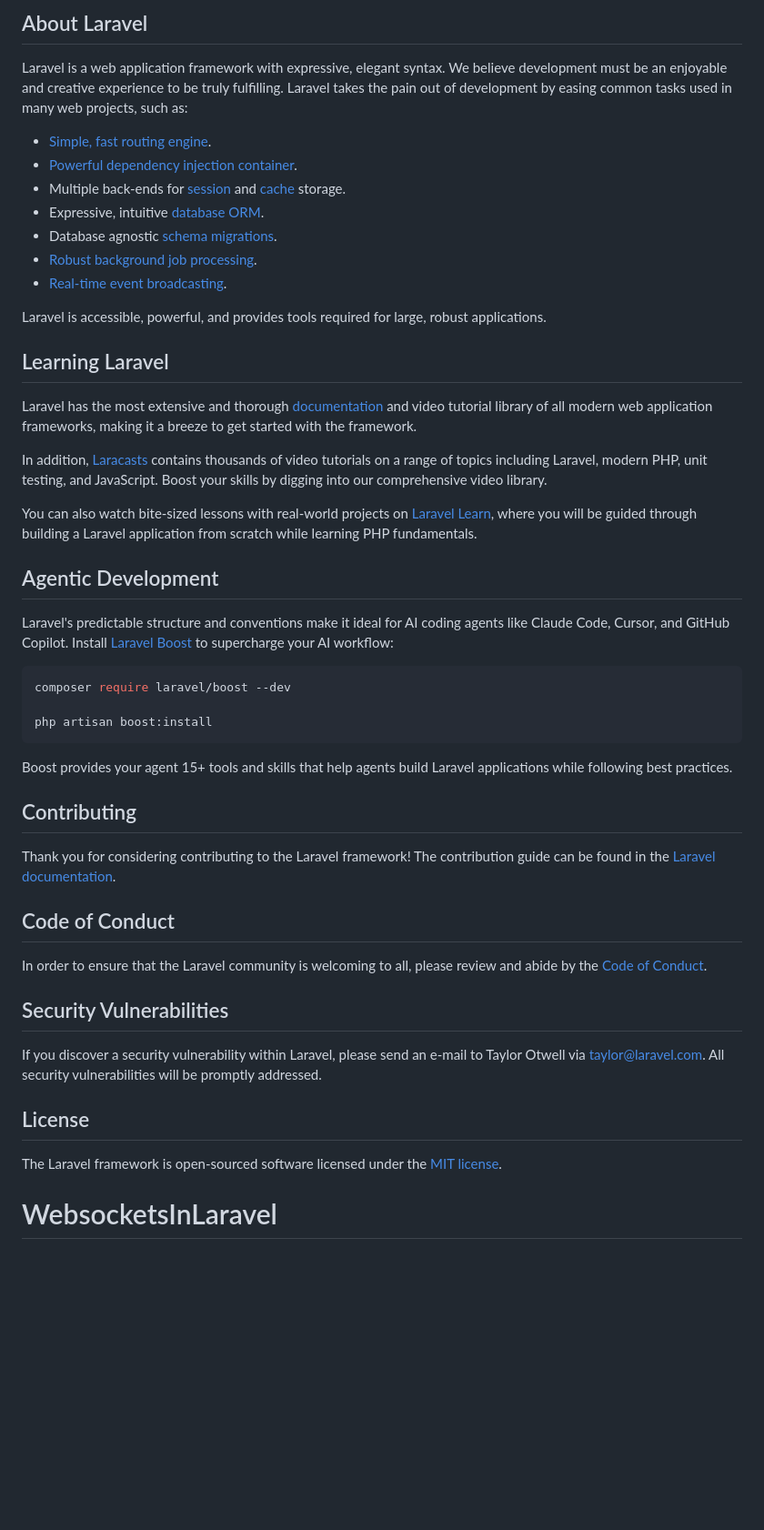
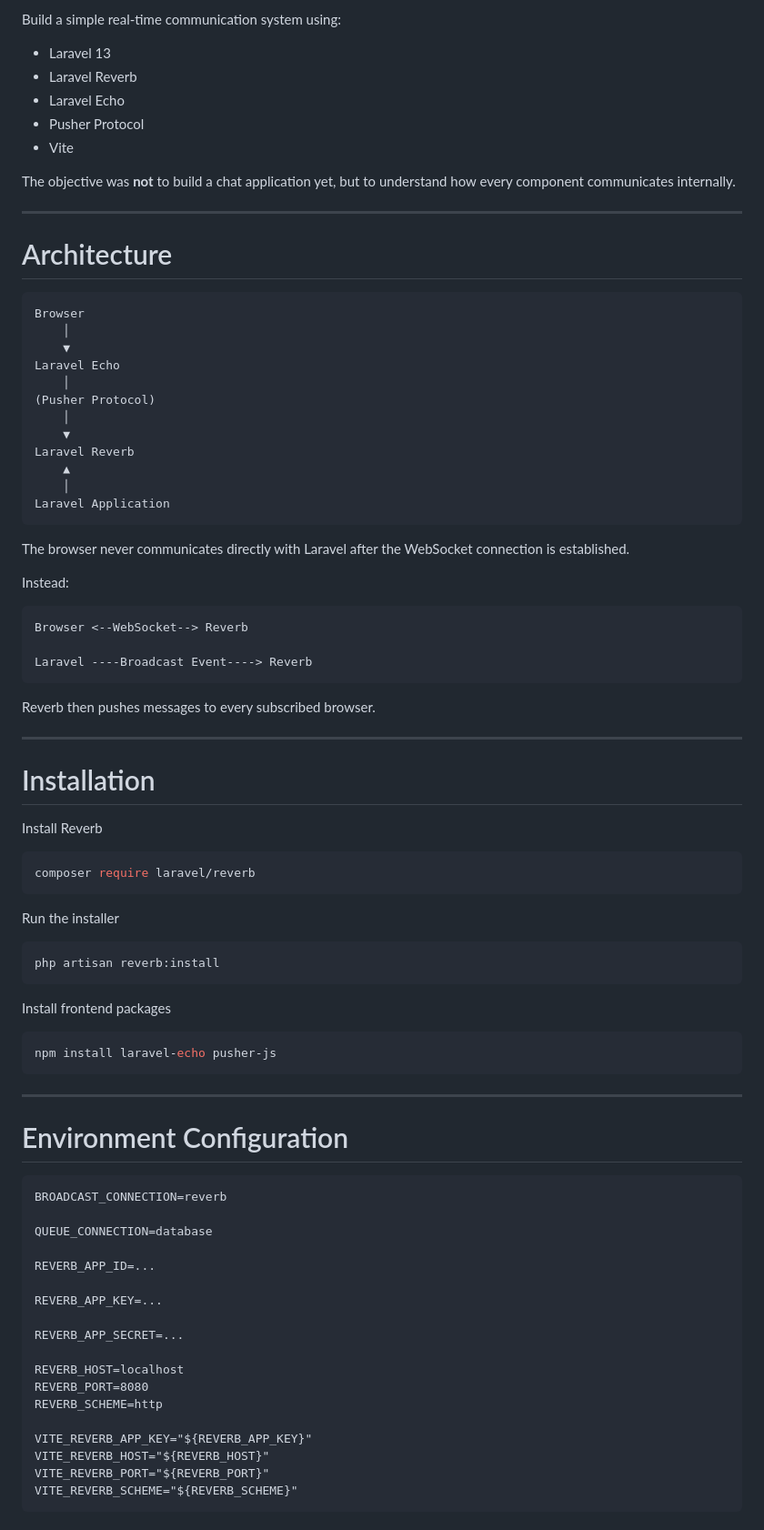
Before and after one commit to dhunganaroshan341/WebsocketsInLaravel, a Markdown page: README.md, the part around one of its changes. Shown at 91% size. Rendered like a GitHub page; blank space fills up the shorter version.

````diff
--- a/README.md
+++ b/README.md
@@ -9,51 +4,89 @@
 
-## About Laravel
+Build a simple real-time communication system using:
 
-Laravel is a web application framework with expressive, elegant syntax. We believe development must be an enjoyable and creative experience to be truly fulfilling. Laravel takes the pain out of development by easing common tasks used in many web projects, such as:
+* Laravel 13
+* Laravel Reverb
+* Laravel Echo
+* Pusher Protocol
+* Vite
 
-- [Simple, fast routing engine](https://laravel.com/docs/routing).
-- [Powerful dependency injection container](https://laravel.com/docs/container).
-- Multiple back-ends for [session](https://laravel.com/docs/session) and [cache](https://laravel.com/docs/cache) storage.
-- Expressive, intuitive [database ORM](https://laravel.com/docs/eloquent).
-- Database agnostic [schema migrations](https://laravel.com/docs/migrations).
-- [Robust background job processing](https://laravel.com/docs/queues).
-- [Real-time event broadcasting](https://laravel.com/docs/broadcasting).
+The objective was **not** to build a chat application yet, but to understand how every component communicates internally.
 
-Laravel is accessible, powerful, and provides tools required for large, robust applications.
+---
 
-## Learning Laravel
+# Architecture
 
-Laravel has the most extensive and thorough [documentation](https://laravel.com/docs) and video tutorial library of all modern web application frameworks, making it a breeze to get started with the framework.
+```
+Browser
+    │
+    ▼
+Laravel Echo
+    │
+(Pusher Protocol)
+    │
+    ▼
+Laravel Reverb
+    ▲
+    │
+Laravel Application
+```
 
-In addition, [Laracasts](https://laracasts.com) contains thousands of video tutorials on a range of topics including Laravel, modern PHP, unit testing, and JavaScript. Boost your skills by digging into our comprehensive video library.
+The browser never communicates directly with Laravel after the WebSocket connection is established.
 
-You can also watch bite-sized lessons with real-world projects on [Laravel Learn](https://laravel.com/learn), where you will be guided through building a Laravel application from scratch while learning PHP fundamentals.
+Instead:
 
-## Agentic Development
+```
+Browser <--WebSocket--> Reverb
 
-Laravel's predictable structure and conventions make it ideal for AI coding agents like Claude Code, Cursor, and GitHub Copilot. Install [Laravel Boost](https://laravel.com/docs/ai) to supercharge your AI workflow:
+Laravel ----Broadcast Event----> Reverb
+```
+
+Reverb then pushes messages to every subscribed browser.
+
+---
+
+# Installation
+
+Install Reverb
 
 ```bash
-composer require laravel/boost --dev
-
-php artisan boost:install
+composer require laravel/reverb
 ```
 
-Boost provides your agent 15+ tools and skills that help agents build Laravel applications while following best practices.
+Run the installer
 
-## Contributing
+```bash
+php artisan reverb:install
+```
 
-Thank you for considering contributing to the Laravel framework! The contribution guide can be found in the [Laravel documentation](https://laravel.com/docs/contributions).
+Install frontend packages
 
-## Code of Conduct
+```bash
+npm install laravel-echo pusher-js
+```
 
-In order to ensure that the Laravel community is welcoming to all, please review and abide by the [Code of Conduct](https://laravel.com/docs/contributions#code-of-conduct).
+---
 
-## Security Vulnerabilities
+# Environment Configuration
 
-If you discover a security vulnerability within Laravel, please send an e-mail to Taylor Otwell via [taylor@laravel.com](mailto:taylor@laravel.com). All security vulnerabilities will be promptly addressed.
+```
+BROADCAST_CONNECTION=reverb
 
-## License
+QUEUE_CONNECTION=database
 
-The Laravel framework is open-sourced software licensed under the [MIT license](https://opensource.org/licenses/MIT).
-# WebsocketsInLaravel
+REVERB_APP_ID=...
+
+REVERB_APP_KEY=...
+
+REVERB_APP_SECRET=...
+
+REVERB_HOST=localhost
+REVERB_PORT=8080
+REVERB_SCHEME=http
+
+VITE_REVERB_APP_KEY="${REVERB_APP_KEY}"
+VITE_REVERB_HOST="${REVERB_HOST}"
+VITE_REVERB_PORT="${REVERB_PORT}"
+VITE_REVERB_SCHEME="${REVERB_SCHEME}"
+```
+
````
Also changed, not shown: other parts of README.md (+292 -7 lines).
